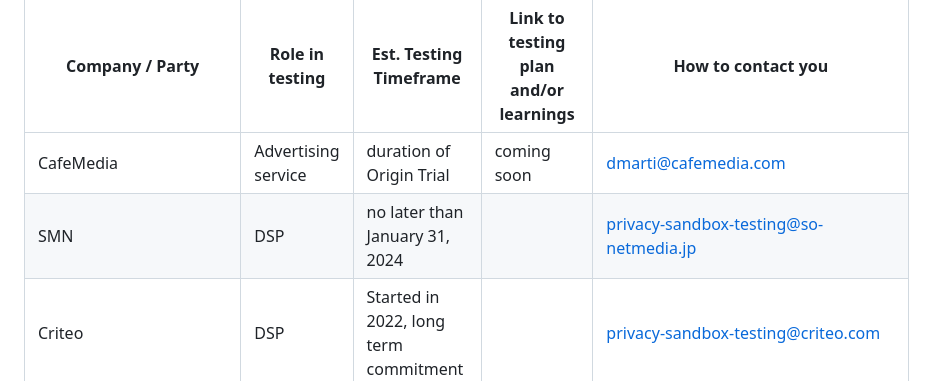
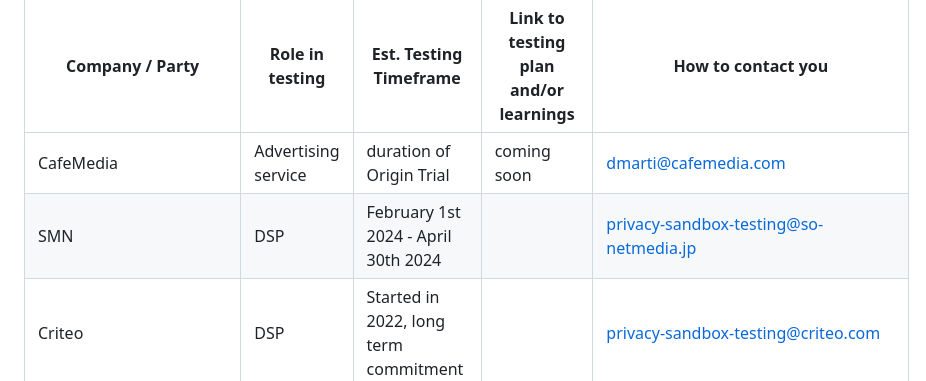
Before and after one commit to patcg-individual-drafts/topics, a Markdown page: topics-tester-list.md, the part around the change. Drawn GitHub-style.

Commit message:
Update SMN testing timeline

```diff
--- a/topics-tester-list.md
+++ b/topics-tester-list.md
@@ -41,7 +41,7 @@ The usefulness of this page depends on testers sharing information and updates.
 | Company / Party | Role in testing | Est. Testing Timeframe | Link to testing plan and/or learnings | How to contact you |
 | --------------- | -------------------- | ---------------------- | ------------------------------------- | ------------------ |
 | CafeMedia       | Advertising service | duration of Origin Trial | coming soon                           | dmarti@cafemedia.com |
-| SMN | DSP | no later than January 31, 2024 | | privacy-sandbox-testing@so-netmedia.jp |
+| SMN | DSP | February 1st 2024 - April 30th 2024 | | privacy-sandbox-testing@so-netmedia.jp |
 | Criteo | DSP | Started in 2022, long term commitment | | privacy-sandbox-testing@criteo.com |
 | Criteo | SSP | From December 2023 to 2024 | | privacy-sandbox-testing@criteo.com |
 | Teads | DSP | March 15th 2024 - May 15th 2024 | | privacysandbox@teads.com |
```
